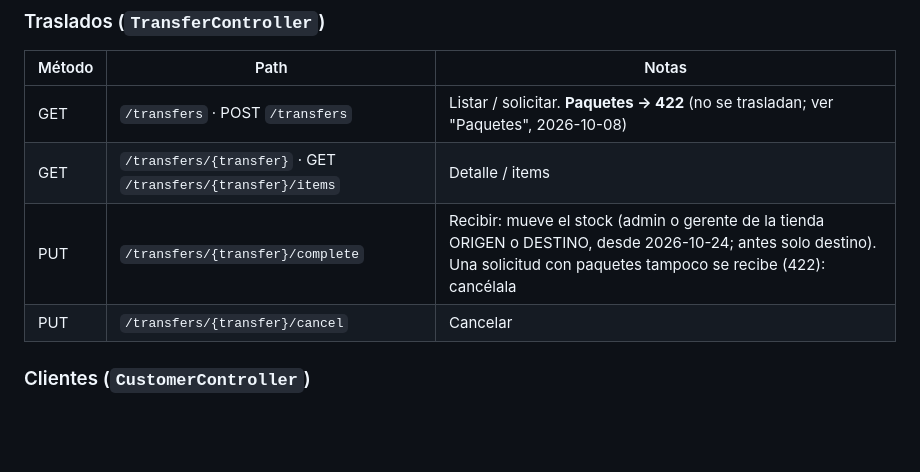
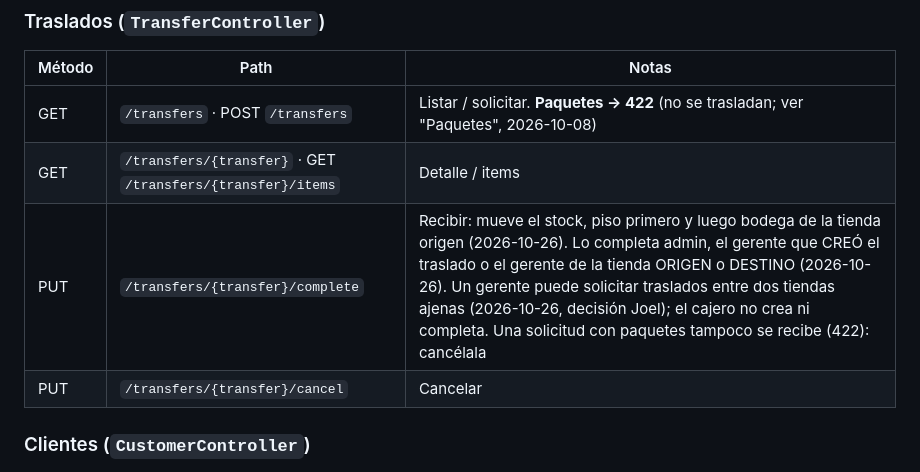
Before and after one commit to joeldorado/tadaima-pos, a Markdown page: backend/AGENTS.md, the part around the change. Rendered like a GitHub page; blank space fills up the shorter version.

Commit message:
docs(backend): reglas nuevas de quién crea y completa traslados

```diff
--- a/backend/AGENTS.md
+++ b/backend/AGENTS.md
@@ -357,7 +357,7 @@ permitido); `/products` no crea ni re-tipa paquetes; `PurgeNoStockProductsComman
 |---|---|---|
 | GET | `/transfers` · POST `/transfers` | Listar / solicitar. **Paquetes → 422** (no se trasladan; ver "Paquetes", 2026-10-08) |
 | GET | `/transfers/{transfer}` · GET `/transfers/{transfer}/items` | Detalle / items |
-| PUT | `/transfers/{transfer}/complete` | Recibir: mueve el stock (admin o gerente de la tienda ORIGEN o DESTINO, desde 2026-10-24; antes solo destino). Una solicitud con paquetes tampoco se recibe (422): cancélala |
+| PUT | `/transfers/{transfer}/complete` | Recibir: mueve el stock, piso primero y luego bodega de la tienda origen (2026-10-26). Lo completa admin, el gerente que CREÓ el traslado o el gerente de la tienda ORIGEN o DESTINO (2026-10-26). Un gerente puede solicitar traslados entre dos tiendas ajenas (2026-10-26, decisión Joel); el cajero no crea ni completa. Una solicitud con paquetes tampoco se recibe (422): cancélala |
 | PUT | `/transfers/{transfer}/cancel` | Cancelar |
 
 ### Clientes (`CustomerController`)
```
